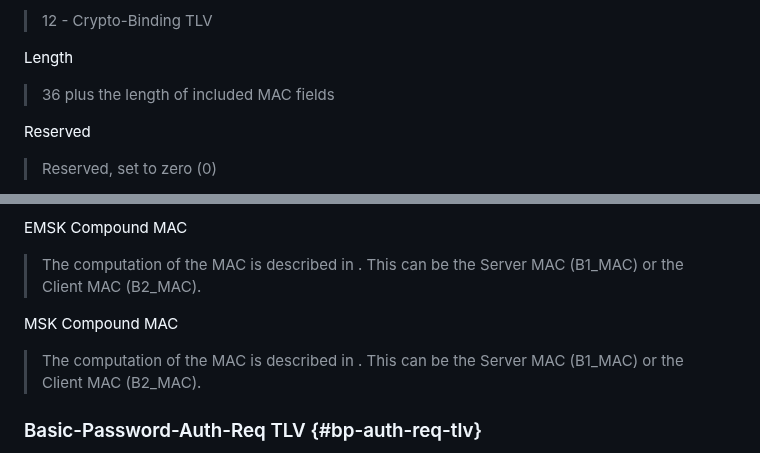
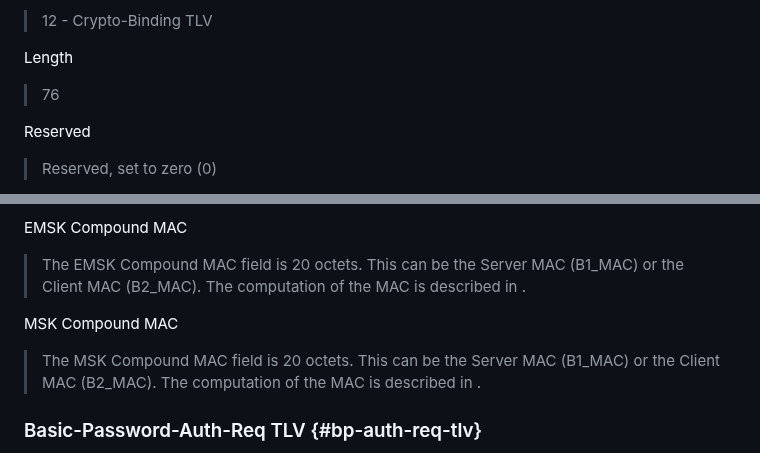
Before and after one commit to jsalowey/rfc7170bis, a Markdown page: draft-ietf-emu-rfc7170bis.md, 2 parts joined by grey strips. Rendered like a GitHub page.

Commit message:
Revert "https://www.rfc-editor.org/errata/eid5768"
This reverts commit 9e0a8b8d12724e6fac3094611984dba2ad69c2e4.

Consensus from interim 2022-01-04 is that it should be fixed size,
and that the compound MACs can be truncated if they are larger
than 20 octets

```diff
--- a/draft-ietf-emu-rfc7170bis.md
+++ b/draft-ietf-emu-rfc7170bis.md
@@ -2341,7 +2341,7 @@ TLV Type
 
 Length
 
-> 36 plus the length of included MAC fields
+> 76
 
 Reserved
 
@@ -2393,13 +2393,15 @@ Nonce
 
 EMSK Compound MAC
 
-> The computation of the MAC is described in [](#computing-compound-mac). This can be
-> the Server MAC (B1_MAC) or the Client MAC (B2_MAC).
+> The EMSK Compound MAC field is 20 octets.  This can be the Server
+> MAC (B1_MAC) or the Client MAC (B2_MAC).  The computation of the
+> MAC is described in [](#computing-compound-mac).
 
 MSK Compound MAC
 
-> The computation of the MAC is described in [](#computing-compound-mac). This can be
-> the Server MAC (B1_MAC) or the Client MAC (B2_MAC).
+> The MSK Compound MAC field is 20 octets.  This can be the Server
+> MAC (B1_MAC) or the Client MAC (B2_MAC).  The computation of the
+> MAC is described in [](#computing-compound-mac).
 
 ### Basic-Password-Auth-Req TLV {#bp-auth-req-tlv}
 
```
